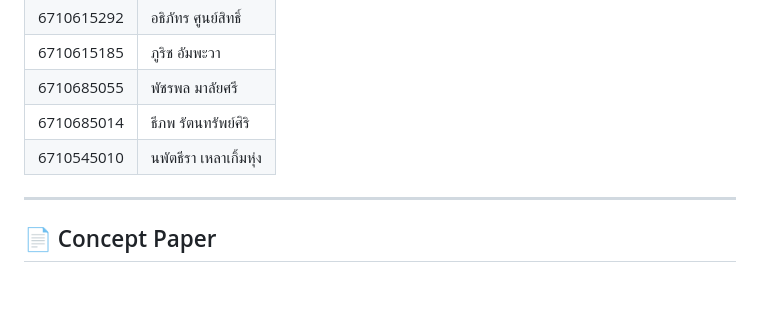
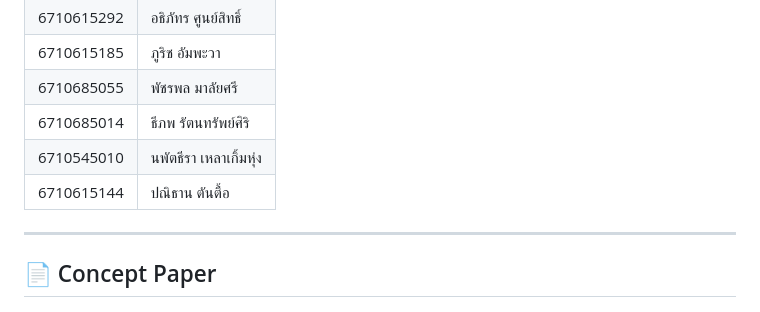
Before and after one commit to theepop66/CN332-group-project, a Markdown page: README.md, the part around the change. GitHub-like rendering.

```diff
--- a/README.md
+++ b/README.md
@@ -10,6 +10,7 @@
 | 6710685055 | พัชรพล มาลัยศรี |
 | 6710685014 | ธีภพ รัตนทรัพย์ศิริ |
 | 6710545010 | นพัตธีรา เหลาเกิ้มหุ่ง |
+| 6710615144 | ปณิธาน ตันตื้อ |
 
 ---
 
```
